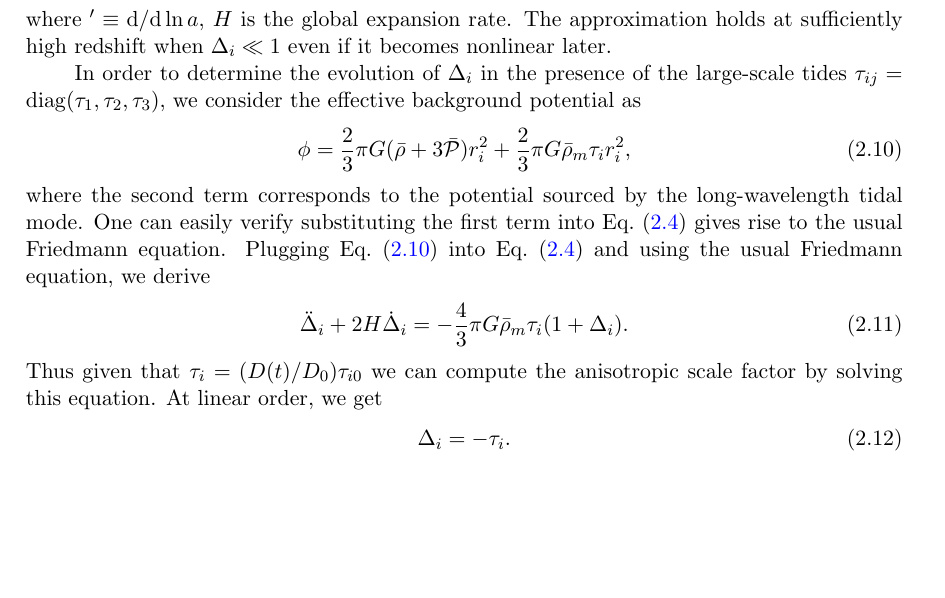
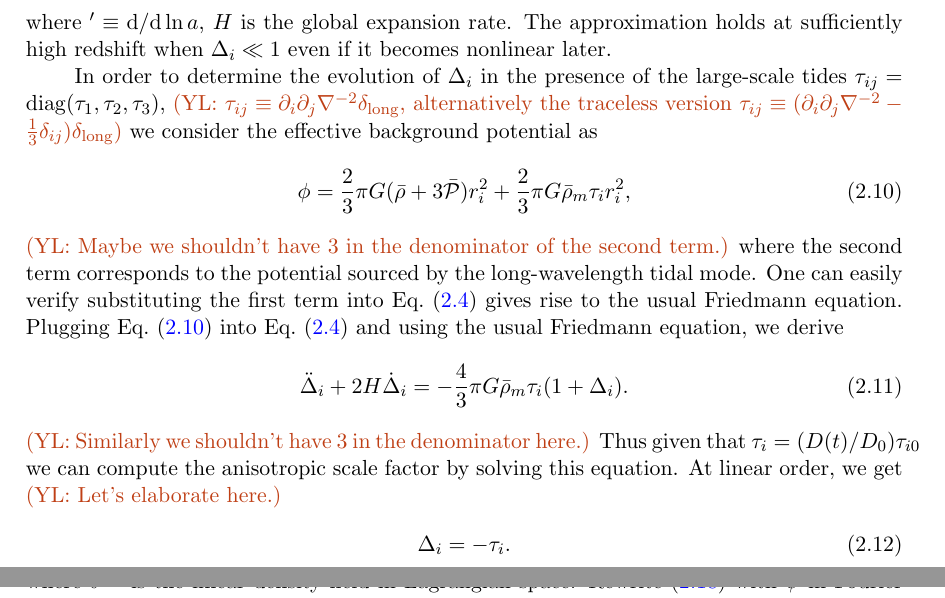
Before and after one commit to eelregit/csit, a LaTeX document (docs/csit.tex): part of page 3 of 10 before the commit and two parts of pages 3 and 5 of 10 after it, the two joined at a grey line, cut so that both start at the same text, the shorter picture padded with empty space. Compiled offline with pdfLaTeX.

Commit message:
Add comments on the background part

```diff
--- a/docs/csit.tex
+++ b/docs/csit.tex
@@ -2,6 +2,7 @@
 \usepackage{jcappub}
 \usepackage{aas_macros}
 \usepackage{bm}
+\usepackage[usenames,dvipsnames,svgnames,x11names]{xcolor}
 
 \let\L\relax
 \DeclareMathOperator{\L}{\mathcal{L}}
@@ -34,6 +35,7 @@
 \newcommand{\hMpc}{{\,h/\Mpc}}
 
 \newcommand{\HL}[1]{\textcolor{red}{#1}} % highlight
+\newcommand{\YL}[1]{\textcolor{Bittersweet}{(YL: #1)}}
 
 
 \title{Cosmological simulation in tides}
@@ -152,12 +154,15 @@ The approximation holds at sufficiently high redshift when $\Delta_i \ll 1$
 even if it becomes nonlinear later.
 
 In order to determine the evolution of $\Delta_i$ in the presence of the large-scale tides $\tau_{ij}={\rm diag}(\tau_1,\tau_2,\tau_3)$,
+\YL{$\tau_{ij} \equiv \partial_i \partial_j \nabla^{-2} \delta_\mathrm{long}$, alternatively the traceless version
+$\tau_{ij} \equiv (\partial_i \partial_j \nabla^{-2} - \frac13\delta_{ij}) \delta_\mathrm{long}$}
 we consider the effective background potential as
 \begin{align}
     \phi = \frac{2}{3}\pi G(\bar{\rho}+3\bar{\cal P}) r_i^2
             +\frac{2}{3}\pi G\bar{\rho}_m\tau_i r_i^2,
             \label{eq:ani_phi_background}
 \end{align}
+\YL{Maybe we shouldn't have 3 in the denominator of the second term.}
 where the second term corresponds to the potential sourced by the long-wavelength tidal mode.
 One can easily verify substituting the first term into Eq.~(\ref{Friedmann})
 gives rise to the usual Friedmann equation.
@@ -168,9 +173,11 @@ we derive
     \ddot \Delta_i + 2H\dot \Delta_i
     = -\frac{4}{3}\pi G \bar{\rho}_m\tau_i (1+\Delta_i).
 \end{align}
+\YL{Similarly we shouldn't have 3 in the denominator here.}
 Thus given that $\tau_i = (D(t)/D_0)\tau_{i0}$ we can compute the anisotropic scale factor
 by solving this equation.
 At linear order, we get
+\YL{Let's elaborate here.}
 \begin{align}
     \Delta_i = -\tau_i.
     \label{eq:Di_taui}
```
Also changed, not shown: docs/csit.tex (5 more changed lines).
